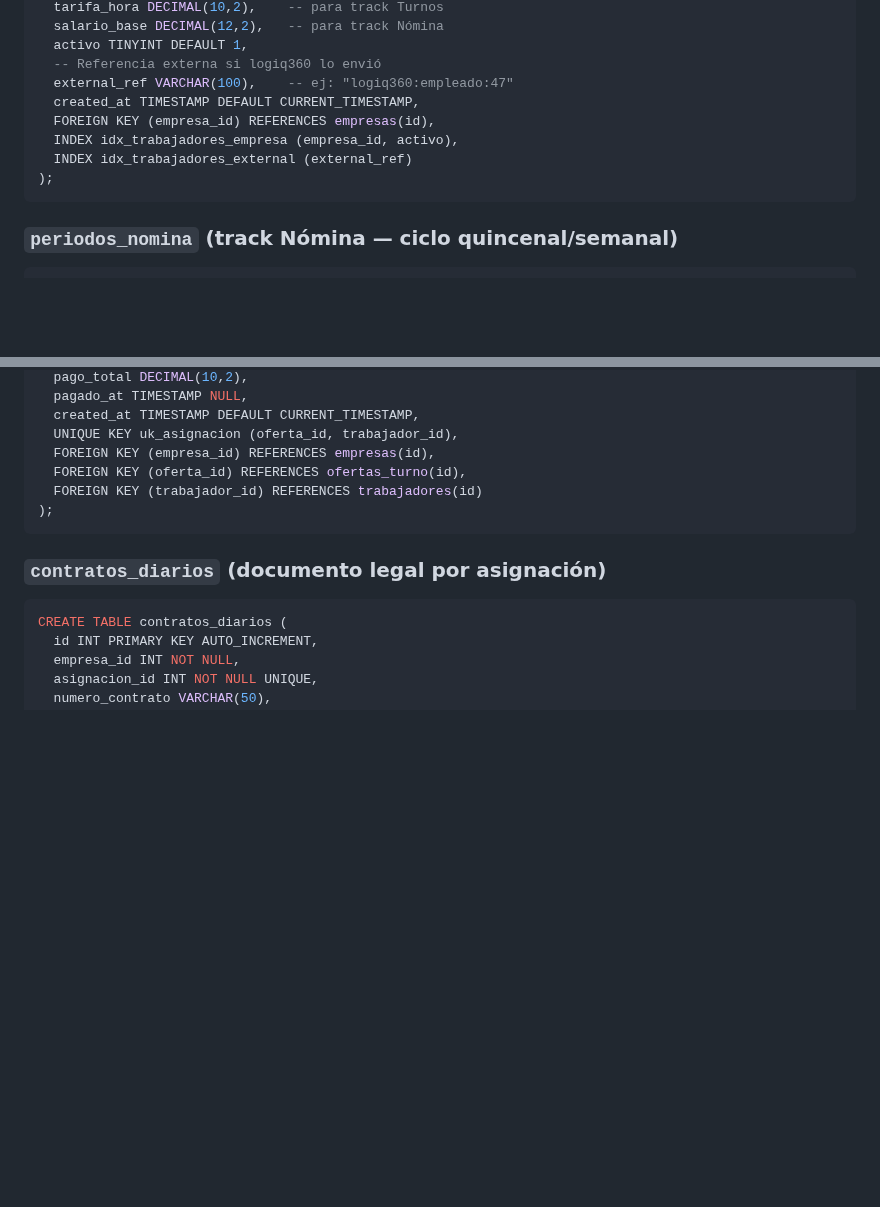
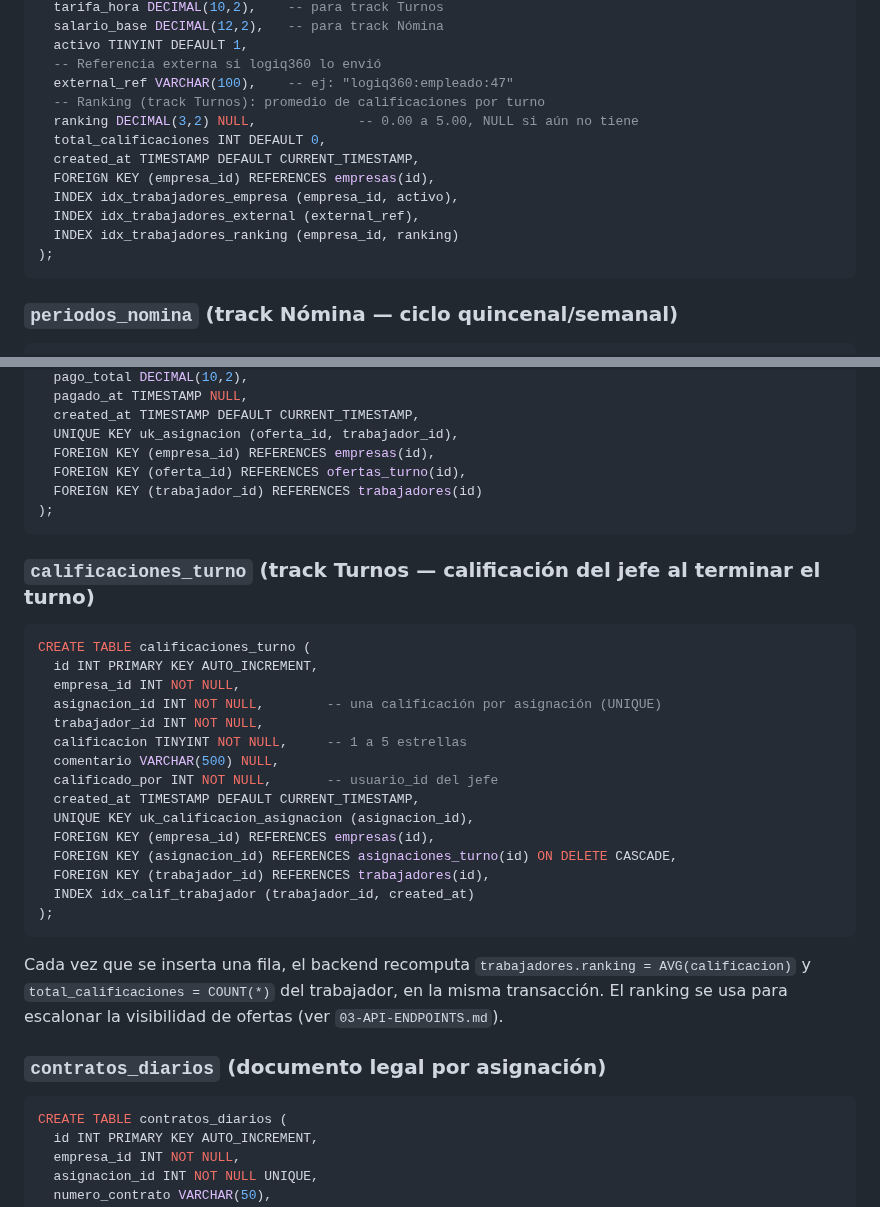
Before and after one commit to ander9606/appturnos, a Markdown page: APP-TURNOS-SPEC/02-BASE-DATOS.md, 2 parts joined by grey strips. Rendered like a GitHub page; blank space fills up the shorter version.

````diff
--- a/APP-TURNOS-SPEC/02-BASE-DATOS.md
+++ b/APP-TURNOS-SPEC/02-BASE-DATOS.md
@@ -50,10 +50,14 @@ CREATE TABLE trabajadores (
   activo TINYINT DEFAULT 1,
   -- Referencia externa si logiq360 lo envió
   external_ref VARCHAR(100),    -- ej: "logiq360:empleado:47"
+  -- Ranking (track Turnos): promedio de calificaciones por turno
+  ranking DECIMAL(3,2) NULL,             -- 0.00 a 5.00, NULL si aún no tiene
+  total_calificaciones INT DEFAULT 0,
   created_at TIMESTAMP DEFAULT CURRENT_TIMESTAMP,
   FOREIGN KEY (empresa_id) REFERENCES empresas(id),
   INDEX idx_trabajadores_empresa (empresa_id, activo),
-  INDEX idx_trabajadores_external (external_ref)
+  INDEX idx_trabajadores_external (external_ref),
+  INDEX idx_trabajadores_ranking (empresa_id, ranking)
 );
 ```
 
@@ -151,6 +155,30 @@ CREATE TABLE asignaciones_turno (
 );
 ```
 
+### `calificaciones_turno` (track Turnos — calificación del jefe al terminar el turno)
+```sql
+CREATE TABLE calificaciones_turno (
+  id INT PRIMARY KEY AUTO_INCREMENT,
+  empresa_id INT NOT NULL,
+  asignacion_id INT NOT NULL,        -- una calificación por asignación (UNIQUE)
+  trabajador_id INT NOT NULL,
+  calificacion TINYINT NOT NULL,     -- 1 a 5 estrellas
+  comentario VARCHAR(500) NULL,
+  calificado_por INT NOT NULL,       -- usuario_id del jefe
+  created_at TIMESTAMP DEFAULT CURRENT_TIMESTAMP,
+  UNIQUE KEY uk_calificacion_asignacion (asignacion_id),
+  FOREIGN KEY (empresa_id) REFERENCES empresas(id),
+  FOREIGN KEY (asignacion_id) REFERENCES asignaciones_turno(id) ON DELETE CASCADE,
+  FOREIGN KEY (trabajador_id) REFERENCES trabajadores(id),
+  INDEX idx_calif_trabajador (trabajador_id, created_at)
+);
+```
+
+Cada vez que se inserta una fila, el backend recomputa
+`trabajadores.ranking = AVG(calificacion)` y `total_calificaciones = COUNT(*)`
+del trabajador, en la misma transacción. El ranking se usa para escalonar
+la visibilidad de ofertas (ver `03-API-ENDPOINTS.md`).
+
 ### `contratos_diarios` (documento legal por asignación)
 ```sql
 CREATE TABLE contratos_diarios (
````
Also changed, not shown: APP-TURNOS-SPEC/03-API-ENDPOINTS.md (+26 -0 lines), APP-TURNOS-SPEC/04-PANTALLAS.md (+8 -0 lines).
